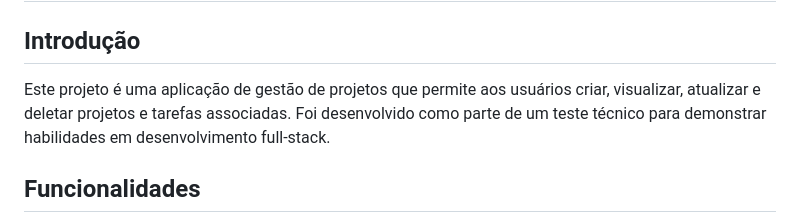
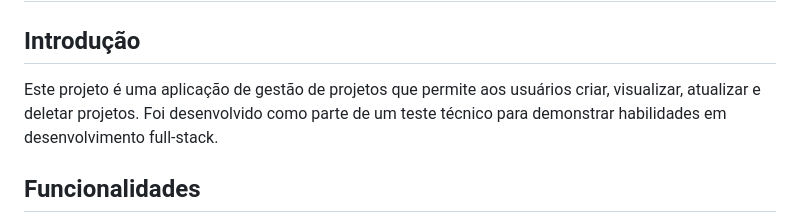
Before and after one commit to devafonso/cloudplusplus-management-system, a Markdown page: README.md, the part around the change. Rendered like a GitHub page.

```diff
--- a/README.md
+++ b/README.md
@@ -2,7 +2,7 @@
 
 ## Introdução
 
-Este projeto é uma aplicação de gestão de projetos que permite aos usuários criar, visualizar, atualizar e deletar projetos e tarefas associadas. Foi desenvolvido como parte de um teste técnico para demonstrar habilidades em desenvolvimento full-stack.
+Este projeto é uma aplicação de gestão de projetos que permite aos usuários criar, visualizar, atualizar e deletar projetos. Foi desenvolvido como parte de um teste técnico para demonstrar habilidades em desenvolvimento full-stack.
 
 ## Funcionalidades
 
```
